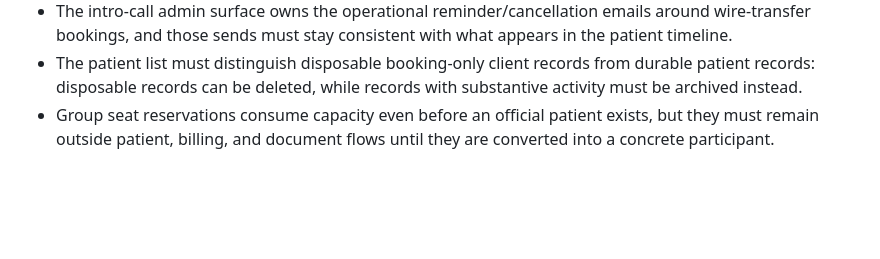
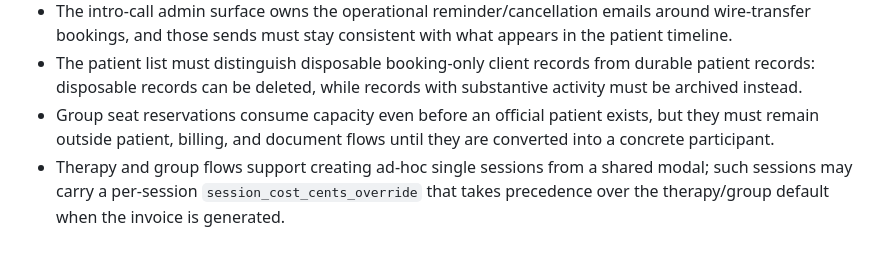
Before and after one commit to hurrtz/mut-taucher, a Markdown page: src/admin/SPEC.md, the part around the change. GitHub-like rendering; blank space fills up the shorter version.

```diff
--- a/src/admin/SPEC.md
+++ b/src/admin/SPEC.md
@@ -33,3 +33,4 @@
 - The intro-call admin surface owns the operational reminder/cancellation emails around wire-transfer bookings, and those sends must stay consistent with what appears in the patient timeline.
 - The patient list must distinguish disposable booking-only client records from durable patient records: disposable records can be deleted, while records with substantive activity must be archived instead.
 - Group seat reservations consume capacity even before an official patient exists, but they must remain outside patient, billing, and document flows until they are converted into a concrete participant.
+- Therapy and group flows support creating ad-hoc single sessions from a shared modal; such sessions may carry a per-session `session_cost_cents_override` that takes precedence over the therapy/group default when the invoice is generated.
```
Also changed, not shown: api/SPEC.md (+2 -0 lines).
